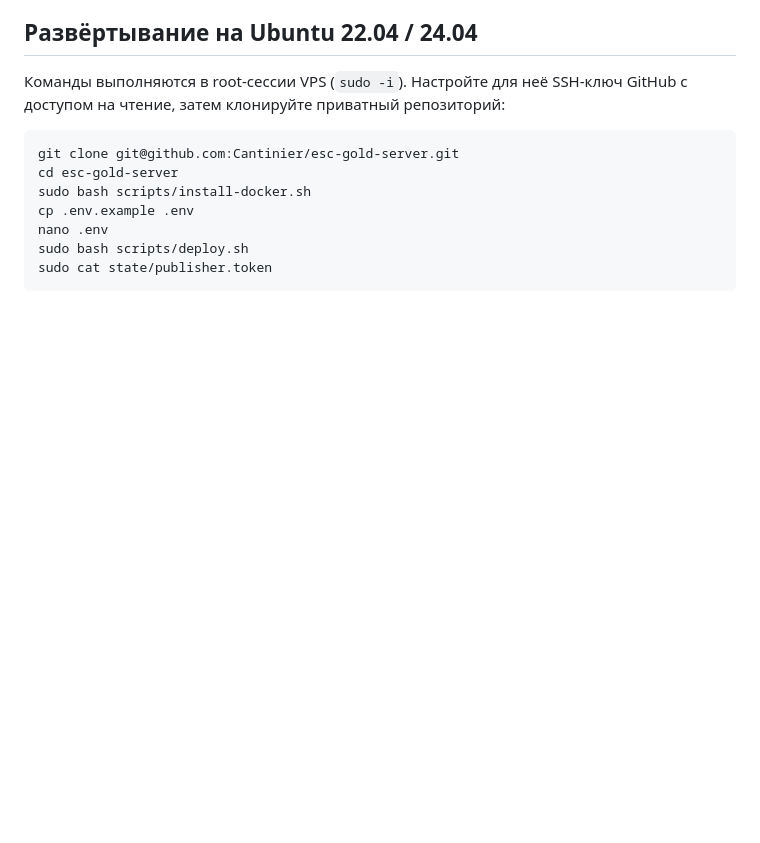
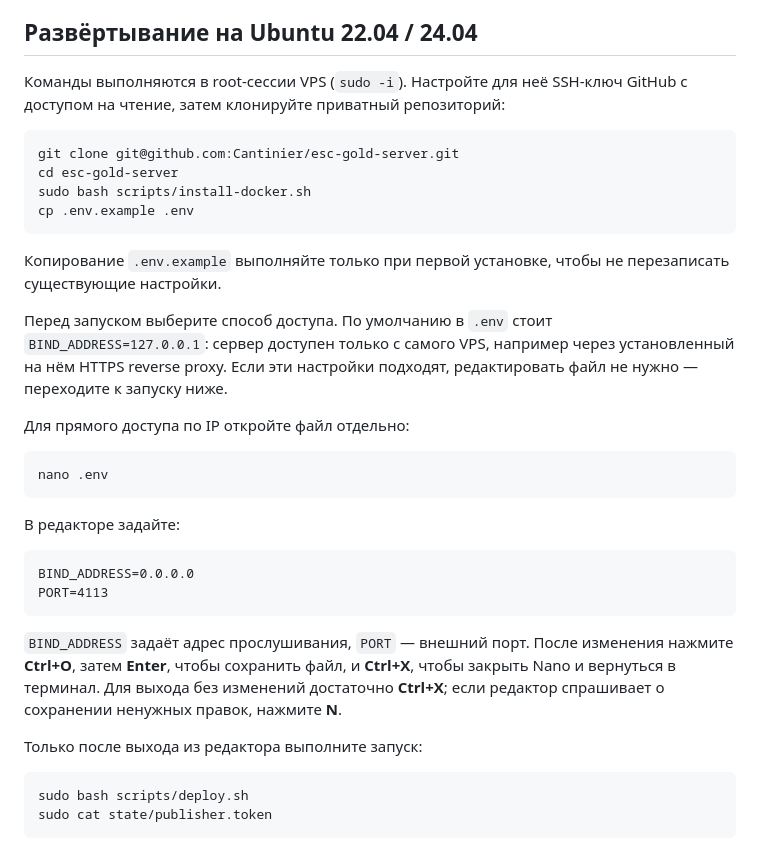
Before and after one commit to Cantinier/esc-gold-server, a Markdown page: README.md, the part around the change. Drawn GitHub-style; blank space fills up the shorter version.

Commit message:
Explain environment configuration and exiting Nano before deployment

````diff
--- a/README.md
+++ b/README.md
@@ -11,7 +11,30 @@ git clone git@github.com:Cantinier/esc-gold-server.git
 cd esc-gold-server
 sudo bash scripts/install-docker.sh
 cp .env.example .env
+```
+
+Копирование `.env.example` выполняйте только при первой установке, чтобы не перезаписать существующие настройки.
+
+Перед запуском выберите способ доступа. По умолчанию в `.env` стоит `BIND_ADDRESS=127.0.0.1`: сервер доступен только с самого VPS, например через установленный на нём HTTPS reverse proxy. Если эти настройки подходят, редактировать файл не нужно — переходите к запуску ниже.
+
+Для прямого доступа по IP откройте файл отдельно:
+
+```bash
 nano .env
+```
+
+В редакторе задайте:
+
+```dotenv
+BIND_ADDRESS=0.0.0.0
+PORT=4113
+```
+
+`BIND_ADDRESS` задаёт адрес прослушивания, `PORT` — внешний порт. После изменения нажмите **Ctrl+O**, затем **Enter**, чтобы сохранить файл, и **Ctrl+X**, чтобы закрыть Nano и вернуться в терминал. Для выхода без изменений достаточно **Ctrl+X**; если редактор спрашивает о сохранении ненужных правок, нажмите **N**.
+
+Только после выхода из редактора выполните запуск:
+
+```bash
 sudo bash scripts/deploy.sh
 sudo cat state/publisher.token
 ```
````
